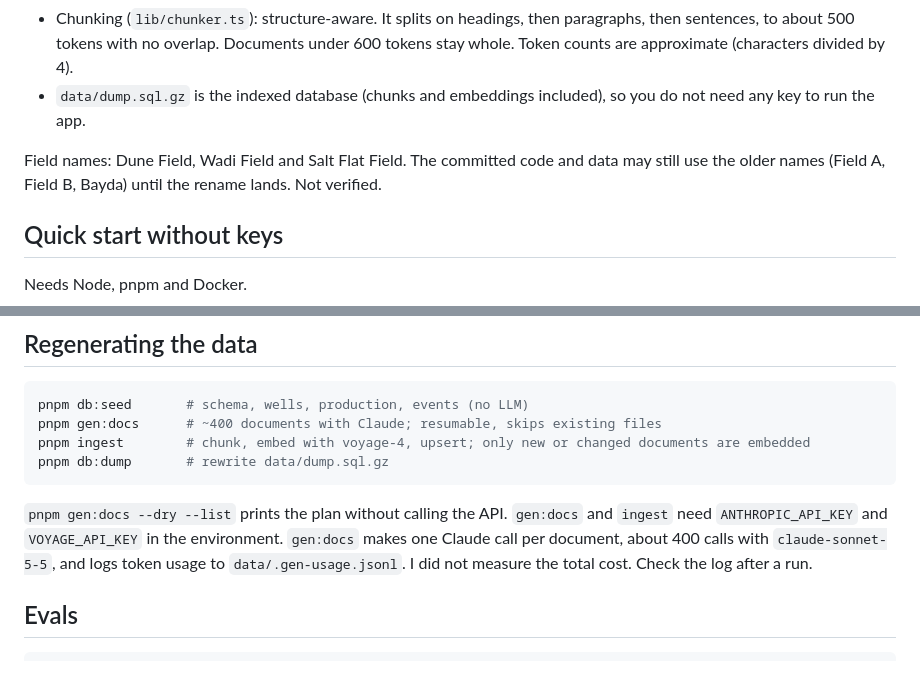
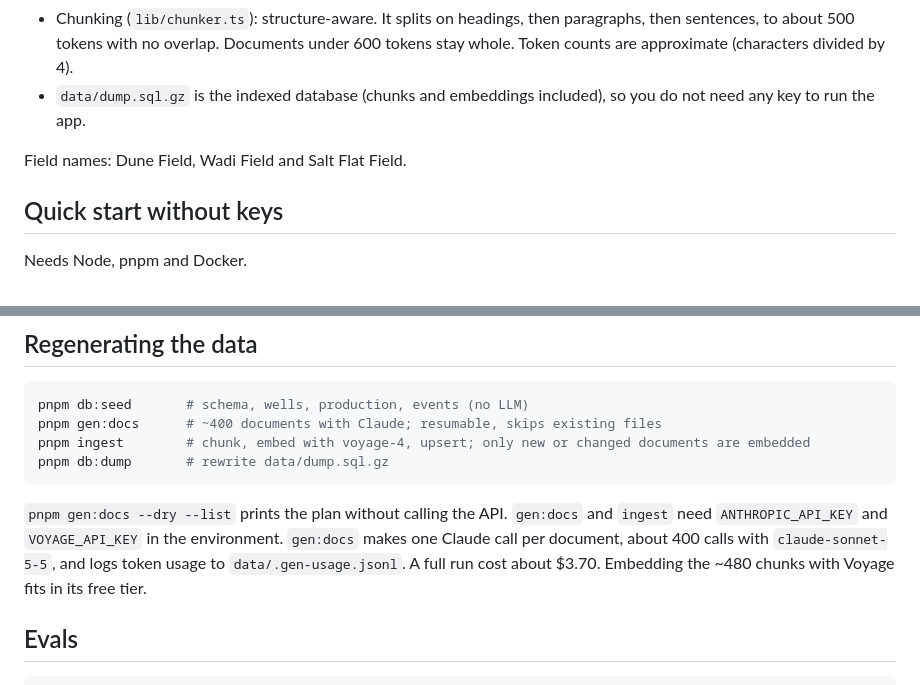
Before and after one commit to rashad/ask-the-field, a Markdown page: README.md, 2 parts joined by grey strips. Drawn GitHub-style.

Commit message:
README screenshots and generation cost

````diff
--- a/README.md
+++ b/README.md
@@ -37,7 +39,7 @@ flowchart TD
 - Chunking (`lib/chunker.ts`): structure-aware. It splits on headings, then paragraphs, then sentences, to about 500 tokens with no overlap. Documents under 600 tokens stay whole. Token counts are approximate (characters divided by 4).
 - `data/dump.sql.gz` is the indexed database (chunks and embeddings included), so you do not need any key to run the app.
 
-Field names: Dune Field, Wadi Field and Salt Flat Field. The committed code and data may still use the older names (Field A, Field B, Bayda) until the rename lands. Not verified.
+Field names: Dune Field, Wadi Field and Salt Flat Field.
 
 ## Quick start without keys
 
@@ -75,7 +77,7 @@ pnpm ingest        # chunk, embed with voyage-4, upsert; only new or changed doc
 pnpm db:dump       # rewrite data/dump.sql.gz
 ```
 
-`pnpm gen:docs --dry --list` prints the plan without calling the API. `gen:docs` and `ingest` need `ANTHROPIC_API_KEY` and `VOYAGE_API_KEY` in the environment. `gen:docs` makes one Claude call per document, about 400 calls with `claude-sonnet-5-5`, and logs token usage to `data/.gen-usage.jsonl`. I did not measure the total cost. Check the log after a run.
+`pnpm gen:docs --dry --list` prints the plan without calling the API. `gen:docs` and `ingest` need `ANTHROPIC_API_KEY` and `VOYAGE_API_KEY` in the environment. `gen:docs` makes one Claude call per document, about 400 calls with `claude-sonnet-5-5`, and logs token usage to `data/.gen-usage.jsonl`. A full run cost about $3.70. Embedding the ~480 chunks with Voyage fits in its free tier.
 
 ## Evals
 
````
Also changed, not shown: other parts of README.md (+3 -1 lines), docs/answer.png (added), docs/screenshot.png (added).
